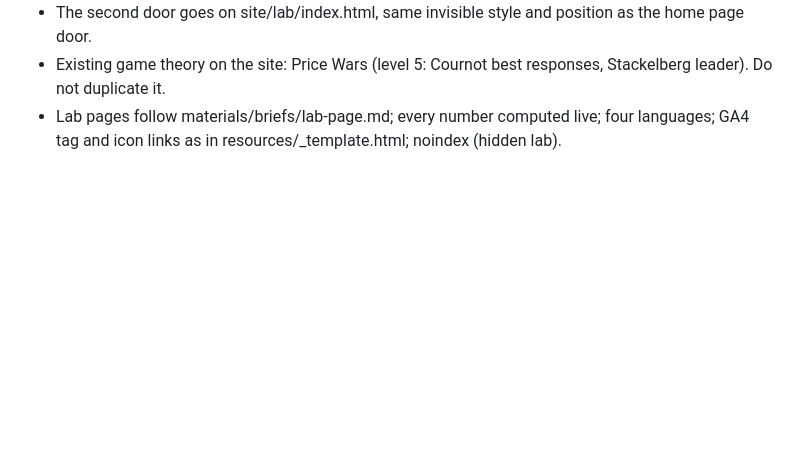
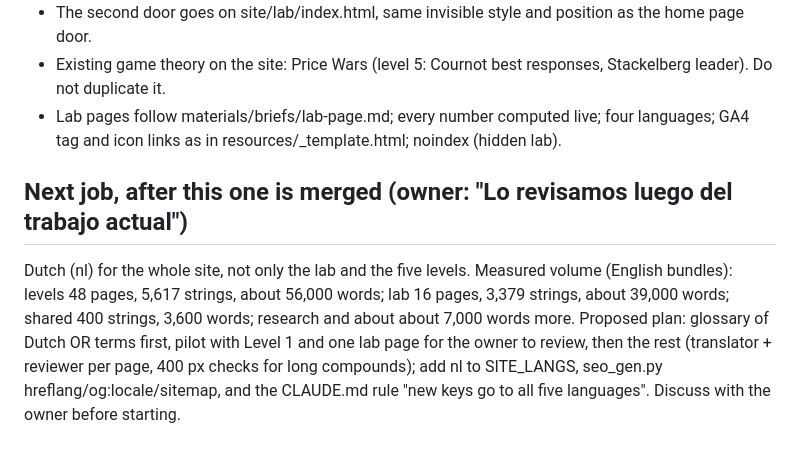
Before and after one commit to JaimePesca/Educational_Resources_Optimization, a Markdown page: materials/work-in-progress.md, the part around the change. Drawn GitHub-style; blank space fills up the shorter version.

Commit message:
Tracker: Dutch for the whole site noted as the next job, to discuss after this merge
Co-Authored-By: Claude Opus 5.5 <noreply@anthropic.com>
Claude-Session: https://claude.ai/code/session_01SJSMZMX3Ff5iBuT1xXHnFr

```diff
--- a/materials/work-in-progress.md
+++ b/materials/work-in-progress.md
@@ -26,3 +26,6 @@ New elements for the hidden lab about game theory. First help the owner decide w
 - The second door goes on site/lab/index.html, same invisible style and position as the home page door.
 - Existing game theory on the site: Price Wars (level 5: Cournot best responses, Stackelberg leader). Do not duplicate it.
 - Lab pages follow materials/briefs/lab-page.md; every number computed live; four languages; GA4 tag and icon links as in resources/_template.html; noindex (hidden lab).
+
+## Next job, after this one is merged (owner: "Lo revisamos luego del trabajo actual")
+Dutch (nl) for the whole site, not only the lab and the five levels. Measured volume (English bundles): levels 48 pages, 5,617 strings, about 56,000 words; lab 16 pages, 3,379 strings, about 39,000 words; shared 400 strings, 3,600 words; research and about about 7,000 words more. Proposed plan: glossary of Dutch OR terms first, pilot with Level 1 and one lab page for the owner to review, then the rest (translator + reviewer per page, 400 px checks for long compounds); add nl to SITE_LANGS, seo_gen.py hreflang/og:locale/sitemap, and the CLAUDE.md rule "new keys go to all five languages". Discuss with the owner before starting.
```
